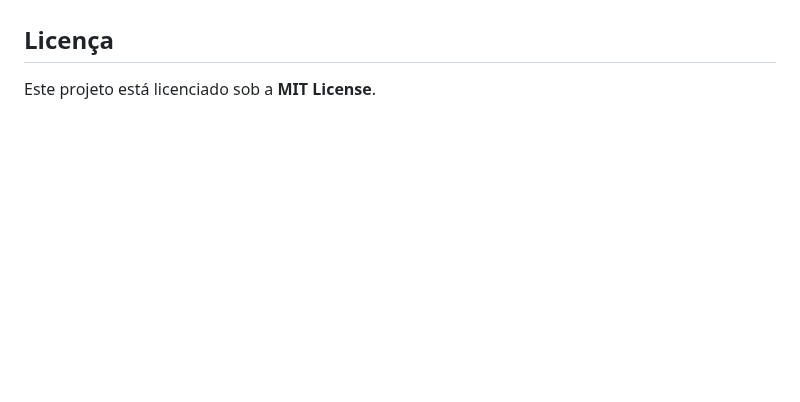
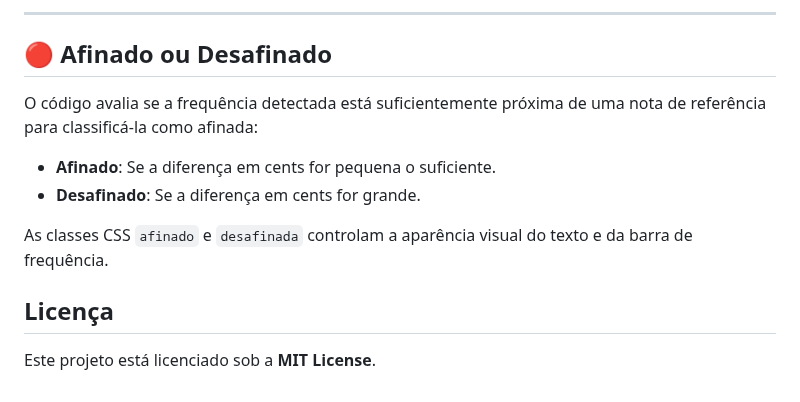
Before and after one commit to joaopauloaramuni/arquitetura-de-aplicacoes-web, a Markdown page: PROJETOS/ArAfinador/README.md, the part around one of its changes. Rendered like a GitHub page; blank space fills up the shorter version.

```diff
--- a/PROJETOS/ArAfinador/README.md
+++ b/PROJETOS/ArAfinador/README.md
@@ -96,3 +156,14 @@ Essa função atualiza a barra de frequência, ajustando sua largura com base na
+---
+
+## 🔴 Afinado ou Desafinado
+
+O código avalia se a frequência detectada está suficientemente próxima de uma nota de referência para classificá-la como afinada:
+
+- **Afinado**: Se a diferença em cents for pequena o suficiente.
+- **Desafinado**: Se a diferença em cents for grande.
+
+As classes CSS `afinado` e `desafinada` controlam a aparência visual do texto e da barra de frequência.
+
 ## Licença
 
 Este projeto está licenciado sob a **MIT License**.
```
Also changed, not shown: other parts of PROJETOS/ArAfinador/README.md (+60 -0 lines).
